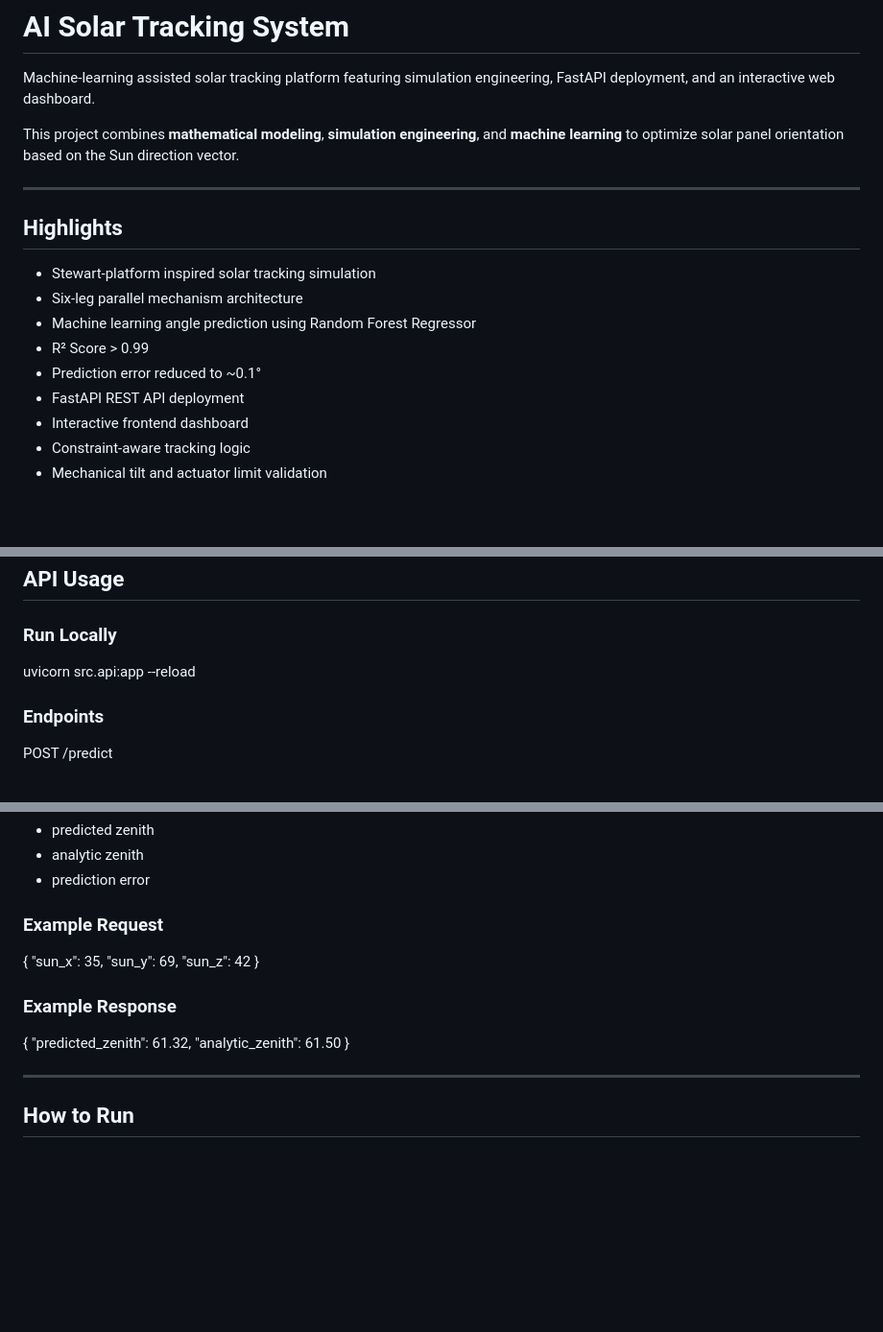
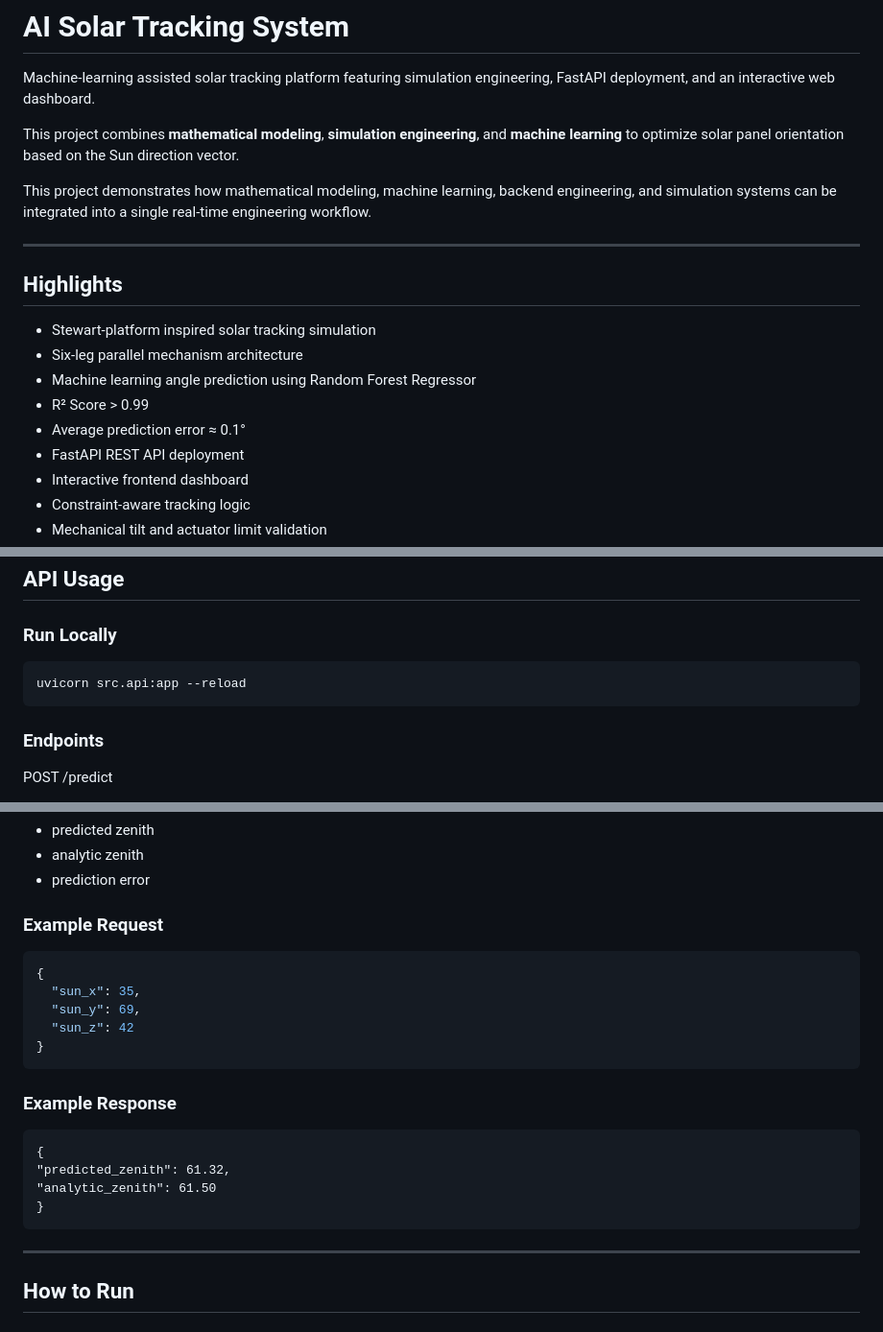
Before and after one commit to aleynaozdogann/sun-tracking-six-leg-panel-system, a Markdown page: README.md, 3 parts joined by grey strips. Shown at 96% size. Drawn GitHub-style; blank space fills up the shorter version.

````diff
--- a/README.md
+++ b/README.md
@@ -3,6 +3,8 @@
 Machine-learning assisted solar tracking platform featuring simulation engineering, FastAPI deployment, and an interactive web dashboard.
 
 This project combines **mathematical modeling**, **simulation engineering**, and **machine learning** to optimize solar panel orientation based on the Sun direction vector.
+
+This project demonstrates how mathematical modeling, machine learning, backend engineering, and simulation systems can be integrated into a single real-time engineering workflow.
 
 ---
 
@@ -12,7 +14,7 @@ This project combines **mathematical modeling**, **simulation engineering**, and
 * Six-leg parallel mechanism architecture
 * Machine learning angle prediction using Random Forest Regressor
 * R² Score > 0.99
-* Prediction error reduced to ~0.1°
+* Average prediction error ≈ 0.1°
 * FastAPI REST API deployment
 * Interactive frontend dashboard
 * Constraint-aware tracking logic
@@ -136,7 +150,9 @@ Resolved real-world inference mismatch by aligning training data normalization w
 
 ### Run Locally
 
+```bash
 uvicorn src.api:app --reload
+```
 
 ### Endpoints
 
@@ -153,19 +169,21 @@ Returns recent prediction history including:
 
 ### Example Request
 
+```json
 {
-"sun_x": 35,
-"sun_y": 69,
-"sun_z": 42
+  "sun_x": 35,
+  "sun_y": 69,
+  "sun_z": 42
 }
+```
 
 ### Example Response
-
+```
 {
 "predicted_zenith": 61.32,
 "analytic_zenith": 61.50
 }
-
+```
 ---
 
 ## How to Run
````
Also changed, not shown: other parts of README.md (+27 -15 lines).
